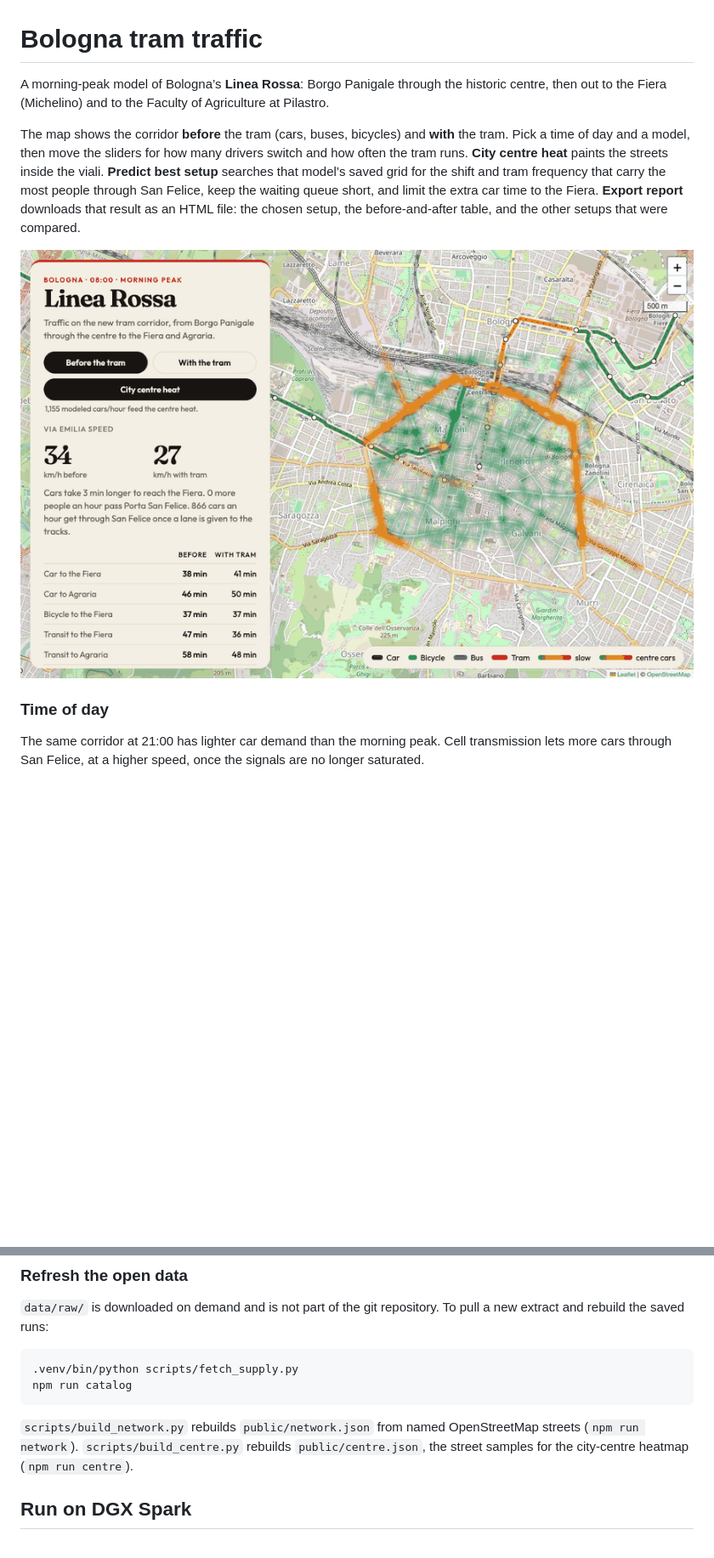
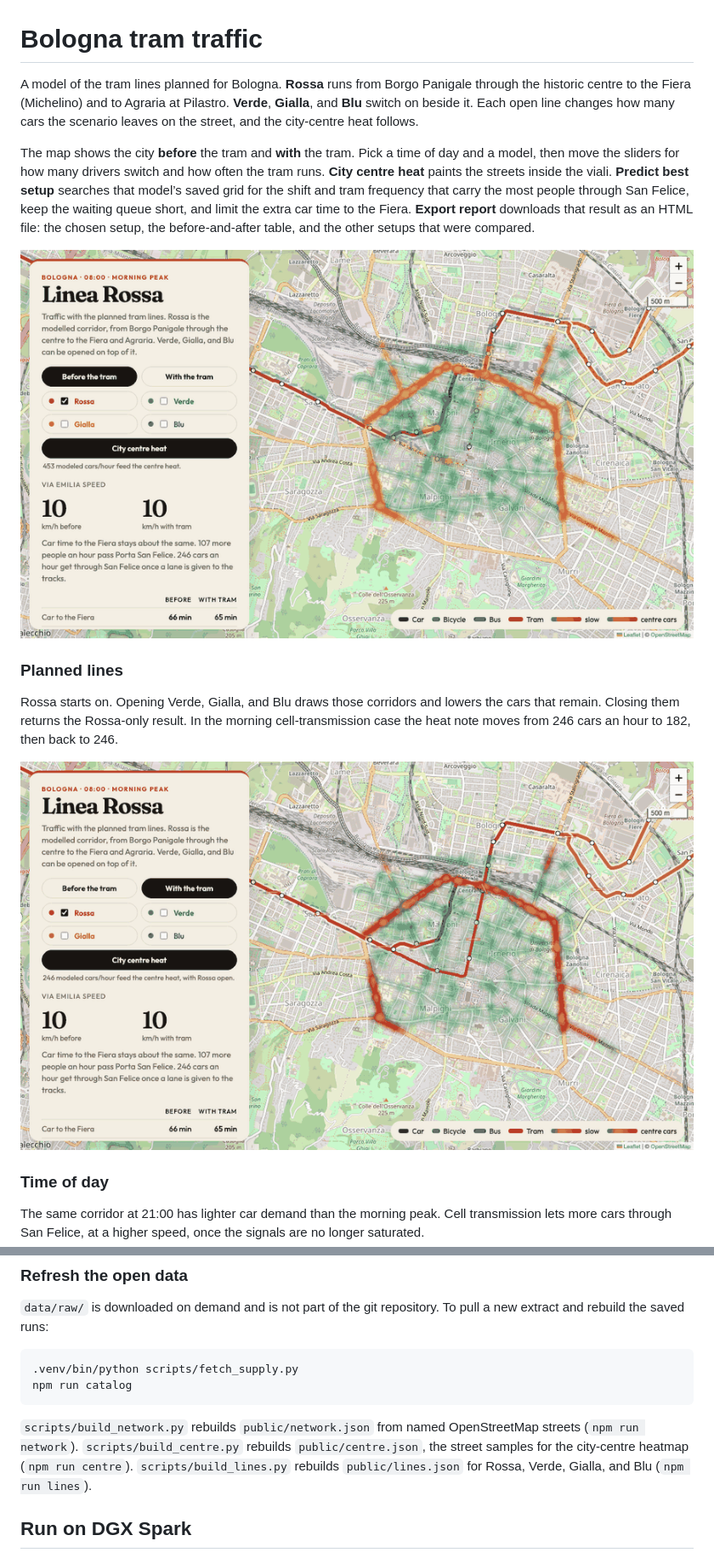
Before and after one commit to gfiameni/bologna-tram-traffic, a Markdown page: README.md, 2 parts joined by grey strips. Shown at 85% size. Rendered like a GitHub page; pictures changed too: docs/lines.gif (added), docs/preview.gif; blank space fills up the shorter version.

Commit message:
Add the four planned tram lines as switches and a button to play the day.
Each open line changes the modeled car flow and the centre heat; with no line open the heat matches the before view.

````diff
--- a/README.md
+++ b/README.md
@@ -1,10 +1,16 @@
 # Bologna tram traffic
 
-A morning-peak model of Bologna’s **Linea Rossa**: Borgo Panigale through the historic centre, then out to the Fiera (Michelino) and to the Faculty of Agriculture at Pilastro.
+A model of the tram lines planned for Bologna. **Rossa** runs from Borgo Panigale through the historic centre to the Fiera (Michelino) and to Agraria at Pilastro. **Verde**, **Gialla**, and **Blu** switch on beside it. Each open line changes how many cars the scenario leaves on the street, and the city-centre heat follows.
 
-The map shows the corridor **before** the tram (cars, buses, bicycles) and **with** the tram. Pick a time of day and a model, then move the sliders for how many drivers switch and how often the tram runs. **City centre heat** paints the streets inside the viali. **Predict best setup** searches that model’s saved grid for the shift and tram frequency that carry the most people through San Felice, keep the waiting queue short, and limit the extra car time to the Fiera. **Export report** downloads that result as an HTML file: the chosen setup, the before-and-after table, and the other setups that were compared.
+The map shows the city **before** the tram and **with** the tram. Pick a time of day and a model, then move the sliders for how many drivers switch and how often the tram runs. **City centre heat** paints the streets inside the viali. **Predict best setup** searches that model’s saved grid for the shift and tram frequency that carry the most people through San Felice, keep the waiting queue short, and limit the extra car time to the Fiera. **Export report** downloads that result as an HTML file: the chosen setup, the before-and-after table, and the other setups that were compared.
 
-![City centre heat before the tram, then with the tram on the alignment](docs/preview.gif)
+![City centre heat before the tram, then with Rossa, Verde, Gialla, and Blu open](docs/preview.gif)
+
+### Planned lines
+
+Rossa starts on. Opening Verde, Gialla, and Blu draws those corridors and lowers the cars that remain. Closing them returns the Rossa-only result. In the morning cell-transmission case the heat note moves from 246 cars an hour to 182, then back to 246.
+
+![Verde, Gialla, and Blu opening, then closing, with the centre heat and the car count](docs/lines.gif)
 
 ### Time of day
 
@@ -77,7 +84,7 @@ It listens on http://127.0.0.1:8765. The page calls it when you move a slider of
 npm run catalog
 ```
 
-`scripts/build_network.py` rebuilds `public/network.json` from named OpenStreetMap streets (`npm run network`). `scripts/build_centre.py` rebuilds `public/centre.json`, the street samples for the city-centre heatmap (`npm run centre`).
+`scripts/build_network.py` rebuilds `public/network.json` from named OpenStreetMap streets (`npm run network`). `scripts/build_centre.py` rebuilds `public/centre.json`, the street samples for the city-centre heatmap (`npm run centre`). `scripts/build_lines.py` rebuilds `public/lines.json` for Rossa, Verde, Gialla, and Blu (`npm run lines`).
 
 ## Run on DGX Spark
 
````
Also changed, not shown: other parts of README.md (+5 -2 lines), docs/heat-flow.gif, docs/predict.gif, docs/time-of-day.gif, 10 other files.
